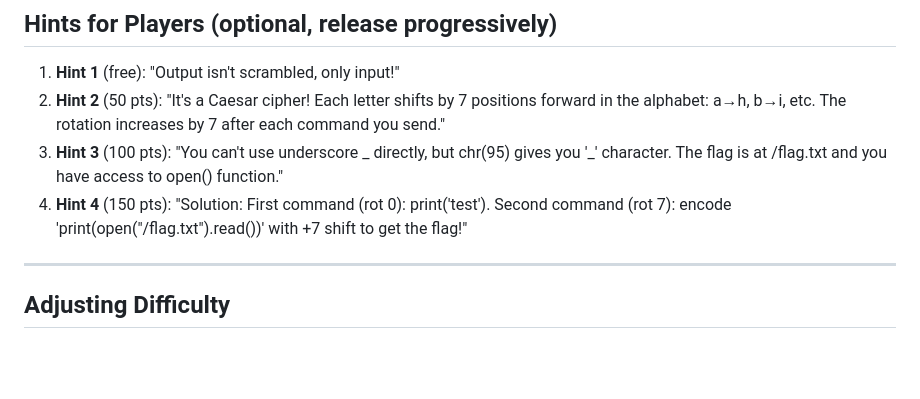
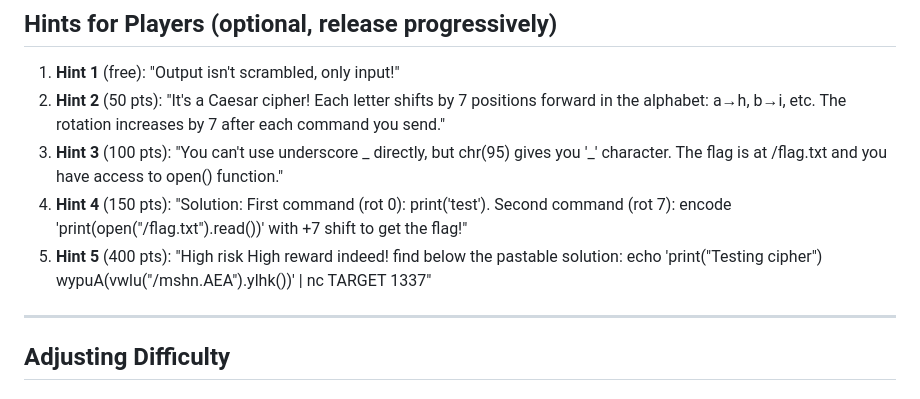
Before and after one commit to Pranavbarathi05/CTFchalls2026, a Markdown page: pyjail/cipher-prison/README.md, the part around the change. Drawn GitHub-style; blank space fills up the shorter version.

Commit message:
updated hints with 1 high risk high reward

```diff
--- a/pyjail/cipher-prison/README.md
+++ b/pyjail/cipher-prison/README.md
@@ -157,6 +157,9 @@ cipher-prison/
 2. **Hint 2** (50 pts): "It's a Caesar cipher! Each letter shifts by 7 positions forward in the alphabet: a→h, b→i, etc. The rotation increases by 7 after each command you send."
 3. **Hint 3** (100 pts): "You can't use underscore _ directly, but chr(95) gives you '_' character. The flag is at /flag.txt and you have access to open() function."
 4. **Hint 4** (150 pts): "Solution: First command (rot 0): print('test'). Second command (rot 7): encode 'print(open(\"/flag.txt\").read())' with +7 shift to get the flag!"
+5. **Hint 5** (400 pts): "High risk High reward indeed! find below the pastable solution:
+echo 'print("Testing cipher")
+wypuA(vwlu("/mshn.AEA").ylhk())' | nc TARGET 1337"
 
 ---
 
```
Also changed, not shown: 1 other file.
